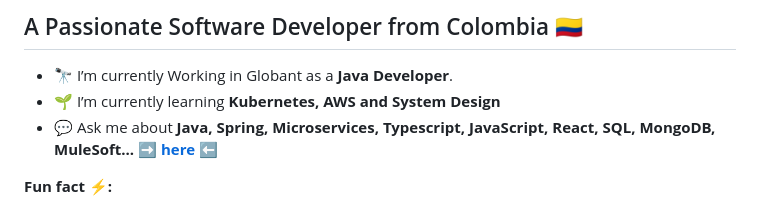
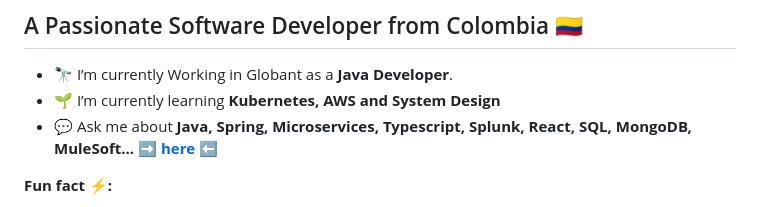
Before and after one commit to CristianLopez3/CristianLopez3, a Markdown page: README.md, the part around the change. Drawn GitHub-style.

Commit message:
Add splunk to my skills

```diff
--- a/README.md
+++ b/README.md
@@ -22,7 +22,7 @@
 
 * 🔭 I’m currently Working in Globant as a **Java Developer**.
 * 🌱 I’m currently learning **Kubernetes, AWS and System Design**
-* 💬 Ask me about **Java, Spring, Microservices, Typescript, JavaScript, React, SQL,
+* 💬 Ask me about **Java, Spring, Microservices, Typescript, Splunk, React, SQL,
  MongoDB, MuleSoft... [ ➡️ here ⬅️](https://github.com/CristianLopez3/CristianLopez3/issues)**
 
 **Fun fact ⚡:**
```
